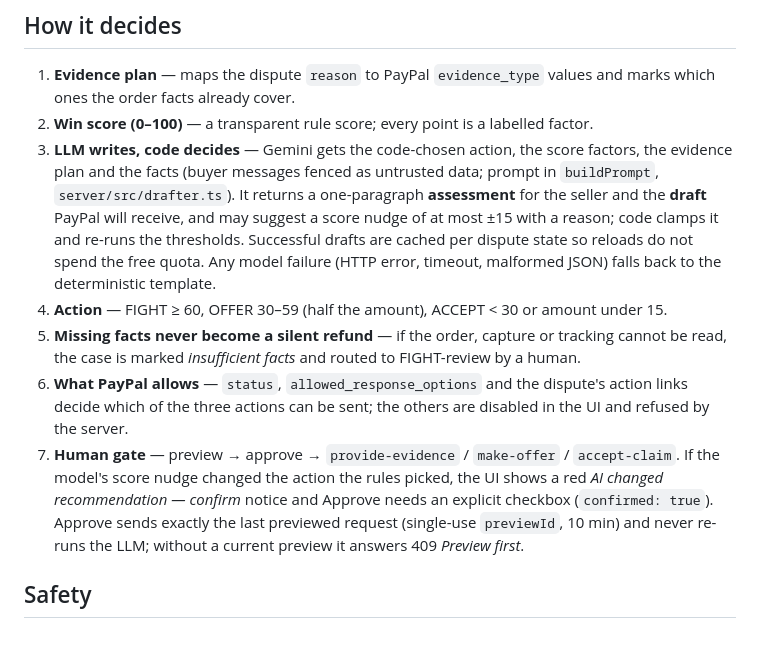
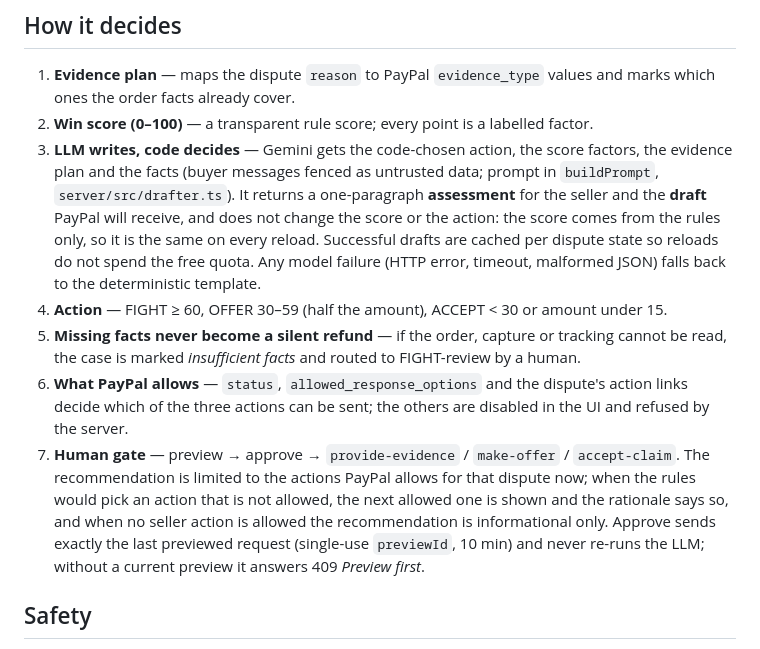
Before and after one commit to run58669-maker/dispute-copilot, a Markdown page: README.md, the part around the change. GitHub-like rendering.

Commit message:
README: score is rule-based only; recommendation limited to allowed actions
Co-Authored-By: Claude <noreply@anthropic.com>
Claude-Session: https://claude.ai/code/session_012ATK65qopR7WYGW7NeCP3T

```diff
--- a/README.md
+++ b/README.md
@@ -41,11 +41,11 @@ Copy `.env.example` to `.env` (or set the variables in your shell):
 
 1. **Evidence plan** — maps the dispute `reason` to PayPal `evidence_type` values and marks which ones the order facts already cover.
 2. **Win score (0–100)** — a transparent rule score; every point is a labelled factor.
-3. **LLM writes, code decides** — Gemini gets the code-chosen action, the score factors, the evidence plan and the facts (buyer messages fenced as untrusted data; prompt in `buildPrompt`, `server/src/drafter.ts`). It returns a one-paragraph **assessment** for the seller and the **draft** PayPal will receive, and may suggest a score nudge of at most ±15 with a reason; code clamps it and re-runs the thresholds. Successful drafts are cached per dispute state so reloads do not spend the free quota. Any model failure (HTTP error, timeout, malformed JSON) falls back to the deterministic template.
+3. **LLM writes, code decides** — Gemini gets the code-chosen action, the score factors, the evidence plan and the facts (buyer messages fenced as untrusted data; prompt in `buildPrompt`, `server/src/drafter.ts`). It returns a one-paragraph **assessment** for the seller and the **draft** PayPal will receive, and does not change the score or the action: the score comes from the rules only, so it is the same on every reload. Successful drafts are cached per dispute state so reloads do not spend the free quota. Any model failure (HTTP error, timeout, malformed JSON) falls back to the deterministic template.
 4. **Action** — FIGHT ≥ 60, OFFER 30–59 (half the amount), ACCEPT < 30 or amount under 15.
 5. **Missing facts never become a silent refund** — if the order, capture or tracking cannot be read, the case is marked *insufficient facts* and routed to FIGHT-review by a human.
 6. **What PayPal allows** — `status`, `allowed_response_options` and the dispute's action links decide which of the three actions can be sent; the others are disabled in the UI and refused by the server.
-7. **Human gate** — preview → approve → `provide-evidence` / `make-offer` / `accept-claim`. If the model's score nudge changed the action the rules picked, the UI shows a red *AI changed recommendation — confirm* notice and Approve needs an explicit checkbox (`confirmed: true`). Approve sends exactly the last previewed request (single-use `previewId`, 10 min) and never re-runs the LLM; without a current preview it answers 409 *Preview first*.
+7. **Human gate** — preview → approve → `provide-evidence` / `make-offer` / `accept-claim`. The recommendation is limited to the actions PayPal allows for that dispute now; when the rules would pick an action that is not allowed, the next allowed one is shown and the rationale says so, and when no seller action is allowed the recommendation is informational only. Approve sends exactly the last previewed request (single-use `previewId`, 10 min) and never re-runs the LLM; without a current preview it answers 409 *Preview first*.
 
 ## Safety
 
```
